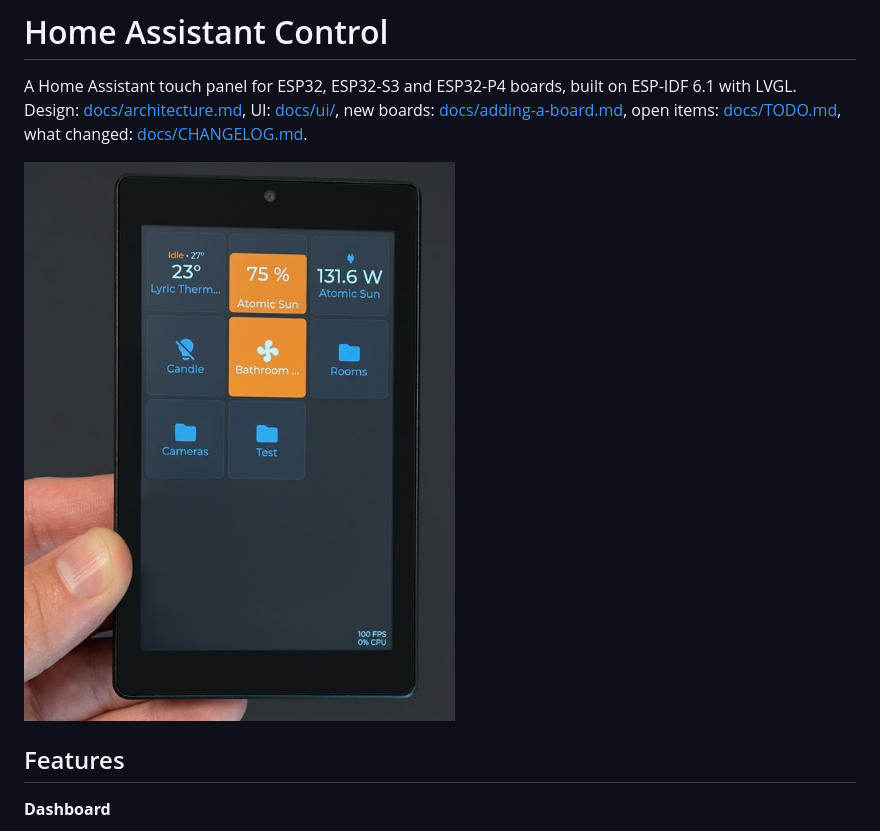
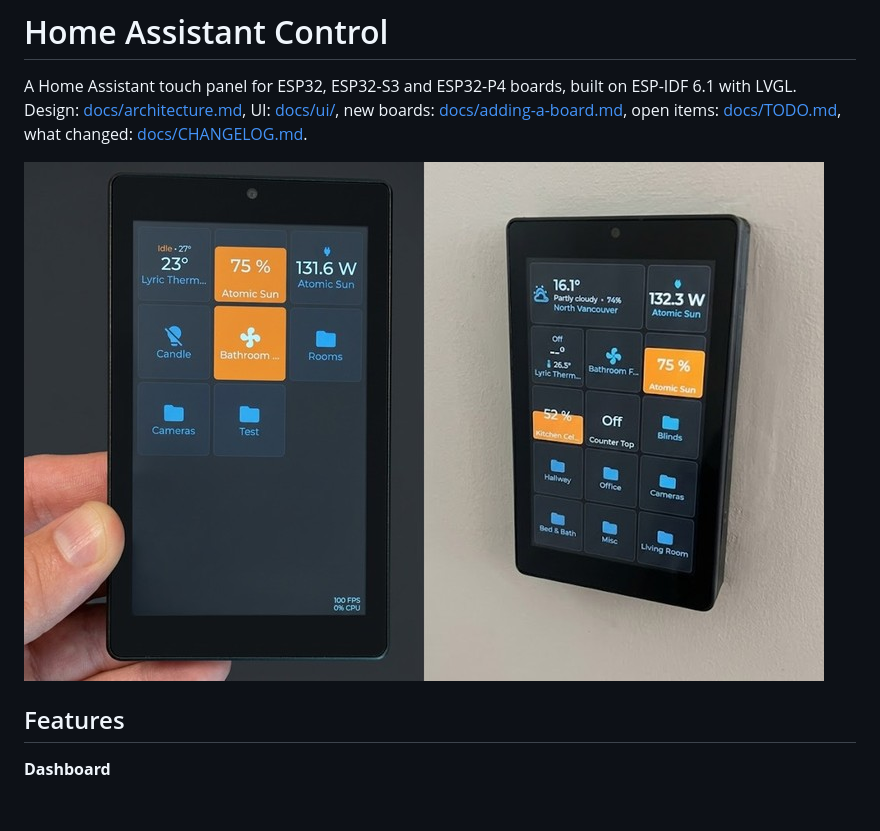
Before and after one commit to sascha432/esp32-hassctrl, a Markdown page: README.md, the part around the change. Rendered like a GitHub page; pictures changed too: docs/ui/images/jc4880p443c_dashboard.jpg (added); blank space fills up the shorter version.

Commit message:
README: dashboard photo
Co-Authored-By: Claude Opus 5.5 <noreply@anthropic.com>

```diff
--- a/README.md
+++ b/README.md
@@ -5,7 +5,7 @@ LVGL. Design: [docs/architecture.md](docs/architecture.md), UI: [docs/ui/](docs/
 new boards: [docs/adding-a-board.md](docs/adding-a-board.md), open items:
 [docs/TODO.md](docs/TODO.md), what changed: [docs/CHANGELOG.md](docs/CHANGELOG.md).
 
-![docs/ui/images/jc4880p443c_dashboard1.jpg](docs/ui/images/jc4880p443c_dashboard1.jpg)
+![JC4880P443C dashboard](docs/ui/images/jc4880p443c_dashboard.jpg)
 
 ## Features
 
```
Also changed, not shown: docs/ui/images/jc4880p443c_dashboard2.jpg (added).
